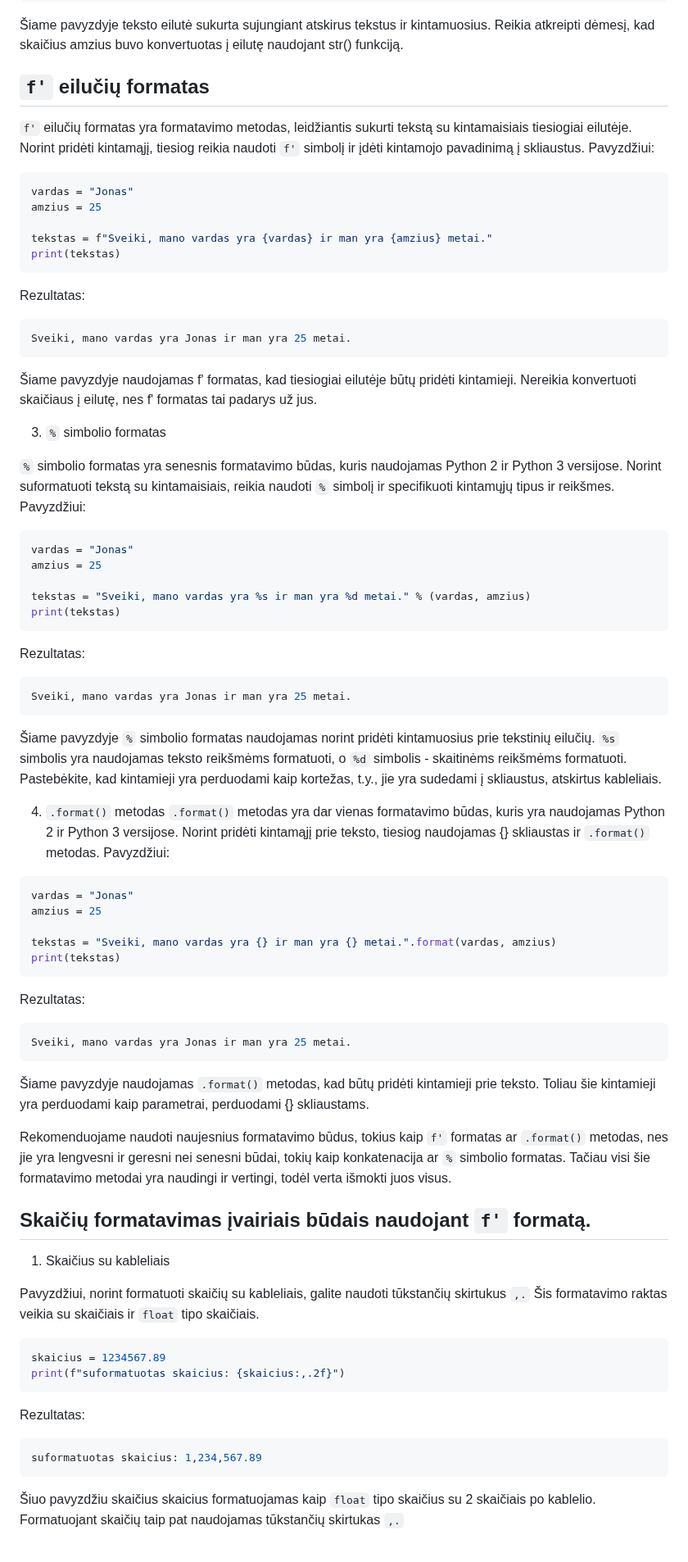
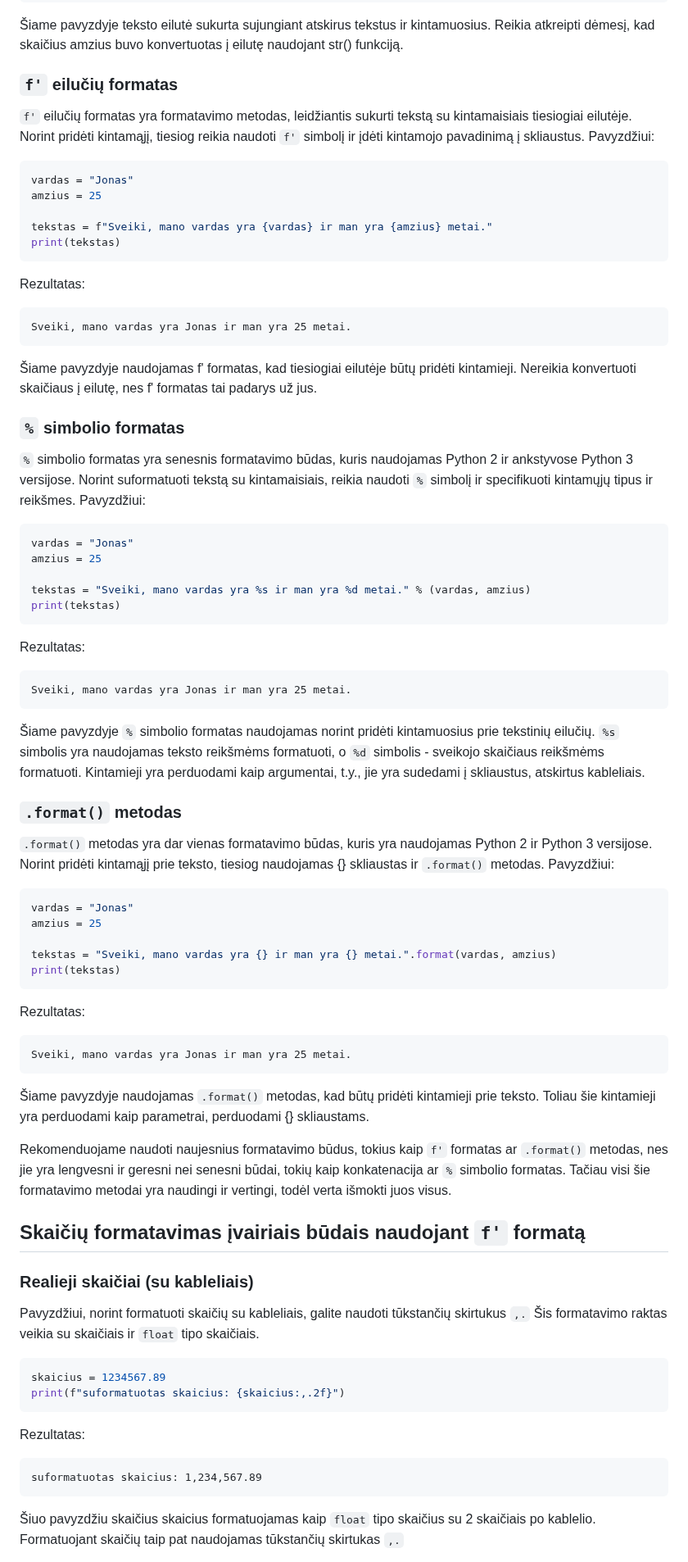
Before and after one commit to infohata/course-python-basic, a Markdown page: 02_programavimo_pagrindai/06_simboliu_eilutes_ju_metodai.md, the part around one of its changes. Shown at 82% size. Drawn GitHub-style.

````diff
--- a/02_programavimo_pagrindai/06_simboliu_eilutes_ju_metodai.md
+++ b/02_programavimo_pagrindai/06_simboliu_eilutes_ju_metodai.md
@@ -224,7 +225,8 @@ Sveiki, mano vardas yra Jonas ir man yra 25 metai.
 
 Šiame pavyzdyje teksto eilutė sukurta sujungiant atskirus tekstus ir kintamuosius. Reikia atkreipti dėmesį, kad skaičius amzius buvo konvertuotas į eilutę naudojant str() funkciją.
 
-## `f'` eilučių formatas
+### `f'` eilučių formatas
+
 `f'` eilučių formatas yra formatavimo metodas, leidžiantis sukurti tekstą su kintamaisiais tiesiogiai eilutėje. Norint pridėti kintamąjį, tiesiog reikia naudoti `f'` simbolį ir įdėti kintamojo pavadinimą į skliaustus. Pavyzdžiui:
 
 ```Python
@@ -234,16 +236,18 @@ amzius = 25
 tekstas = f"Sveiki, mano vardas yra {vardas} ir man yra {amzius} metai."
 print(tekstas)
 ```
+
 Rezultatas:
 
-```Python
+```Text
 Sveiki, mano vardas yra Jonas ir man yra 25 metai.
 ```
+
 Šiame pavyzdyje naudojamas f' formatas, kad tiesiogiai eilutėje būtų pridėti kintamieji. Nereikia konvertuoti skaičiaus į eilutę, nes f' formatas tai padarys už jus.
 
-3. `%` simbolio formatas
+### `%` simbolio formatas
 
-`%` simbolio formatas yra senesnis formatavimo būdas, kuris naudojamas Python 2 ir Python 3 versijose. Norint suformatuoti tekstą su kintamaisiais, reikia naudoti `%` simbolį ir specifikuoti kintamųjų tipus ir reikšmes. Pavyzdžiui:
+`%` simbolio formatas yra senesnis formatavimo būdas, kuris naudojamas Python 2 ir ankstyvose Python 3 versijose. Norint suformatuoti tekstą su kintamaisiais, reikia naudoti `%` simbolį ir specifikuoti kintamųjų tipus ir reikšmes. Pavyzdžiui:
 
 ```Python
 vardas = "Jonas"
@@ -252,14 +256,17 @@ amzius = 25
 tekstas = "Sveiki, mano vardas yra %s ir man yra %d metai." % (vardas, amzius)
 print(tekstas)
 ```
+
 Rezultatas:
 
-```Python
+```Text
 Sveiki, mano vardas yra Jonas ir man yra 25 metai.
 ```
-Šiame pavyzdyje `%` simbolio formatas naudojamas norint pridėti kintamuosius prie tekstinių eilučių. `%s` simbolis yra naudojamas teksto reikšmėms formatuoti, o `%d` simbolis - skaitinėms reikšmėms formatuoti. Pastebėkite, kad kintamieji yra perduodami kaip kortežas, t.y., jie yra sudedami į skliaustus, atskirtus kableliais.
 
-4. `.format()` metodas
+Šiame pavyzdyje `%` simbolio formatas naudojamas norint pridėti kintamuosius prie tekstinių eilučių. `%s` simbolis yra naudojamas teksto reikšmėms formatuoti, o `%d` simbolis - sveikojo skaičiaus reikšmėms formatuoti. Kintamieji yra perduodami kaip argumentai, t.y., jie yra sudedami į skliaustus, atskirtus kableliais.
+
+### `.format()` metodas
+
 `.format()` metodas yra dar vienas formatavimo būdas, kuris yra naudojamas Python 2 ir Python 3 versijose. Norint pridėti kintamąjį prie teksto, tiesiog naudojamas {} skliaustas ir `.format()` metodas. Pavyzdžiui:
 
 ```Python
@@ -269,18 +276,20 @@ amzius = 25
 tekstas = "Sveiki, mano vardas yra {} ir man yra {} metai.".format(vardas, amzius)
 print(tekstas)
 ```
+
 Rezultatas:
 
-```Python
+```Text
 Sveiki, mano vardas yra Jonas ir man yra 25 metai.
 ```
+
 Šiame pavyzdyje naudojamas `.format()` metodas, kad būtų pridėti kintamieji prie teksto. Toliau šie kintamieji yra perduodami kaip parametrai, perduodami {} skliaustams.
 
 Rekomenduojame naudoti naujesnius formatavimo būdus, tokius kaip `f'` formatas ar `.format()` metodas, nes jie yra lengvesni ir geresni nei senesni būdai, tokių kaip konkatenacija ar `%` simbolio formatas. Tačiau visi šie formatavimo metodai yra naudingi ir vertingi, todėl verta išmokti juos visus.
 
-## Skaičių formatavimas įvairiais būdais naudojant `f'` formatą.
+## Skaičių formatavimas įvairiais būdais naudojant `f'` formatą
 
-1. Skaičius su kableliais
+### Realieji skaičiai (su kableliais)
 
 Pavyzdžiui, norint formatuoti skaičių su kableliais, galite naudoti tūkstančių skirtukus `,.` Šis formatavimo raktas veikia su skaičiais ir `float` tipo skaičiais.
 
@@ -288,9 +297,12 @@ Pavyzdžiui, norint formatuoti skaičių su kableliais, galite naudoti tūkstan
 skaicius = 1234567.89
 print(f"suformatuotas skaicius: {skaicius:,.2f}")
 ```
+
 Rezultatas:
-```Python
+
+```Text
 suformatuotas skaicius: 1,234,567.89
 ```
+
 Šiuo pavyzdžiu skaičius skaicius formatuojamas kaip `float` tipo skaičius su 2 skaičiais po kablelio. Formatuojant skaičių taip pat naudojamas tūkstančių skirtukas `,.`
 
````
Also changed, not shown: other parts of 02_programavimo_pagrindai/06_simboliu_eilutes_ju_metodai.md (+42 -22 lines).
